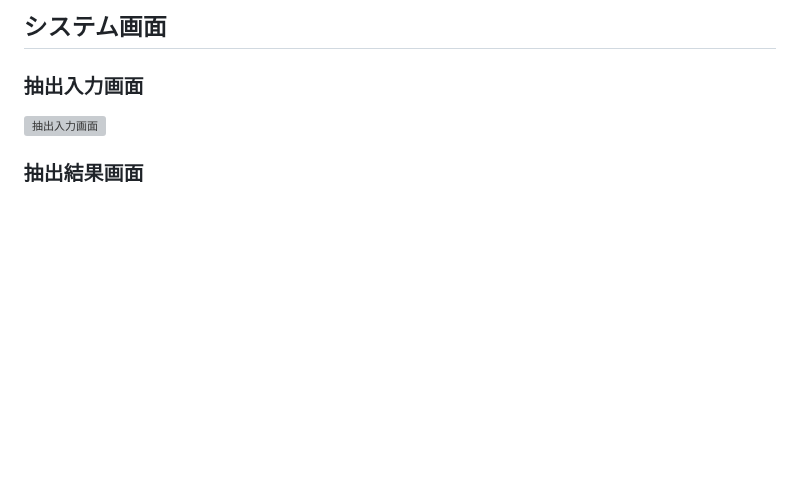
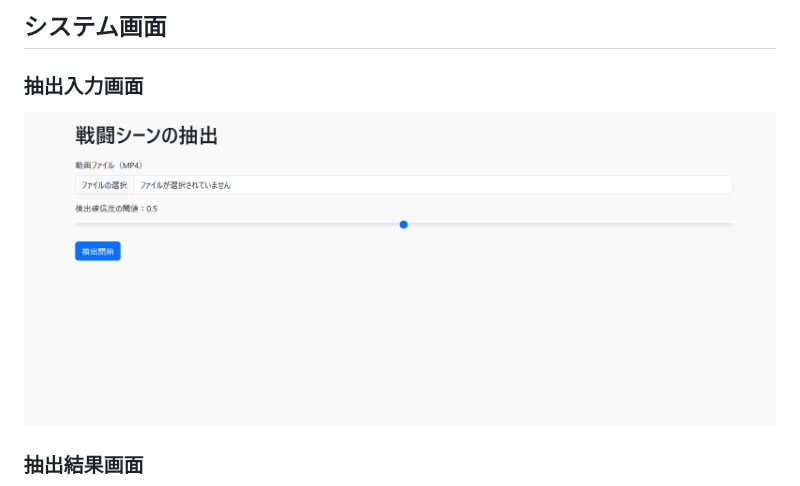
Before and after one commit to hikari0512/scene_extraction, a Markdown page: README.md, the part around the change. Rendered like a GitHub page; blank space fills up the shorter version; grey boxes are pictures that could not be loaded.

```diff
--- a/README.md
+++ b/README.md
@@ -63,7 +63,7 @@
 ## システム画面
 
 ### 抽出入力画面
-![抽出入力画面](static/images/extraction_input.png)
+![抽出入力画面](start_screen.png)
 
 ### 抽出結果画面
 ![抽出結果画面](result_screen.png)
```
